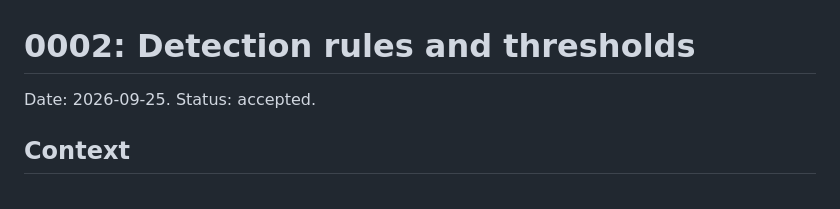
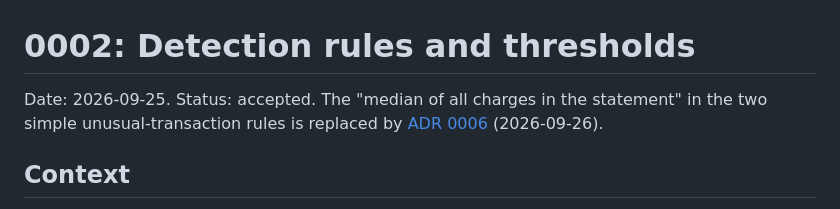
Before and after one commit to Iliya-Valizadeh/second-look, a Markdown page: docs/decisions/0002-detection-rules-and-thresholds.md, the part around the change. Rendered like a GitHub page.

```diff
--- a/docs/decisions/0002-detection-rules-and-thresholds.md
+++ b/docs/decisions/0002-detection-rules-and-thresholds.md
@@ -1,6 +1,8 @@
 # 0002: Detection rules and thresholds
 
-Date: 2026-09-25. Status: accepted.
+Date: 2026-09-25. Status: accepted. The "median of all charges in the statement" in the
+two simple unusual-transaction rules is replaced by
+[ADR 0006](0006-typical-charge-for-simple-unusual-rules.md) (2026-09-26).
 
 ## Context
 
```
Also changed, not shown: docs/decisions/0006-typical-charge-for-simple-unusual-rules.md (added, +103 -0 lines).
